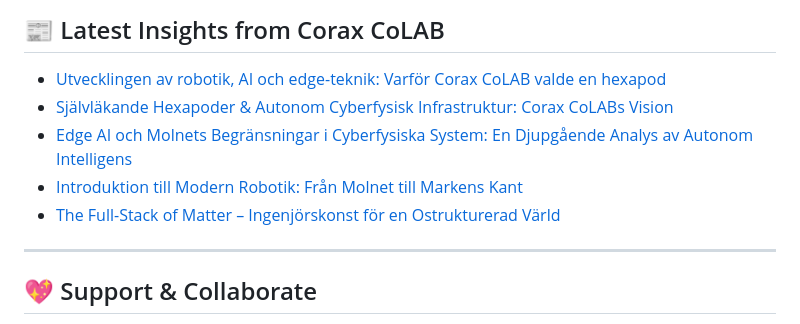
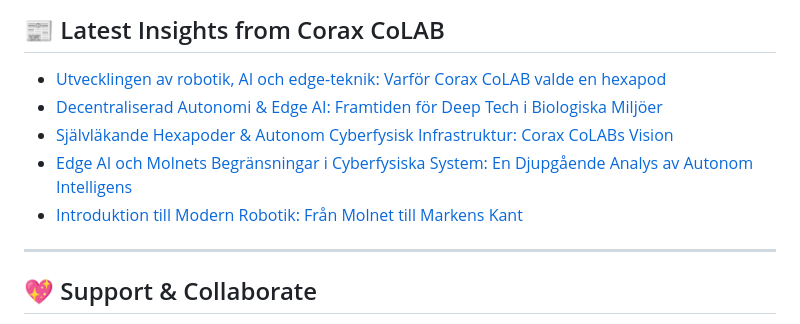
Before and after one commit to PelleNybe/PelleNybe, a Markdown page: README.md, the part around the change. Drawn GitHub-style.

Commit message:
Updated with the latest blog posts

```diff
--- a/README.md
+++ b/README.md
@@ -257,10 +257,10 @@
 ## 📰 Latest Insights from Corax CoLAB
 <!-- BLOG-POST-LIST:START -->
 - [Utvecklingen av robotik, AI och edge-teknik: Varför Corax CoLAB valde en hexapod](https://coraxcolab.com/sv/aktuellt/artiklar/utvecklingen-robotik-ai-edge-corax-colab-hexapod)
+- [Decentraliserad Autonomi &amp; Edge AI: Framtiden för Deep Tech i Biologiska Miljöer](https://coraxcolab.com/sv/aktuellt/artiklar/decentraliserad-autonomi-edge-ai-gap-ekosystem)
 - [Självläkande Hexapoder &amp; Autonom Cyberfysisk Infrastruktur: Corax CoLABs Vision](https://coraxcolab.com/sv/aktuellt/artiklar/sjalvlakande-hexapoder-autonom-infrastruktur-corax-colab)
 - [Edge AI och Molnets Begränsningar i Cyberfysiska System: En Djupgående Analys av Autonom Intelligens](https://coraxcolab.com/sv/aktuellt/artiklar/edge-ai-molnets-begransningar-cyberfysiska-system)
 - [Introduktion till Modern Robotik: Från Molnet till Markens Kant](https://coraxcolab.com/sv/aktuellt/artiklar/Introduktion-till-Modern-Robotik-Fran-Molnet-till-Markens-Kant)
-- [The Full-Stack of Matter – Ingenjörskonst för en Ostrukturerad Värld](https://coraxcolab.com/sv/aktuellt/artiklar/the-full-stack-of-matter-ingenjorskonst-ostrukturerad-varld)
 <!-- BLOG-POST-LIST:END -->
 
 ---
```
